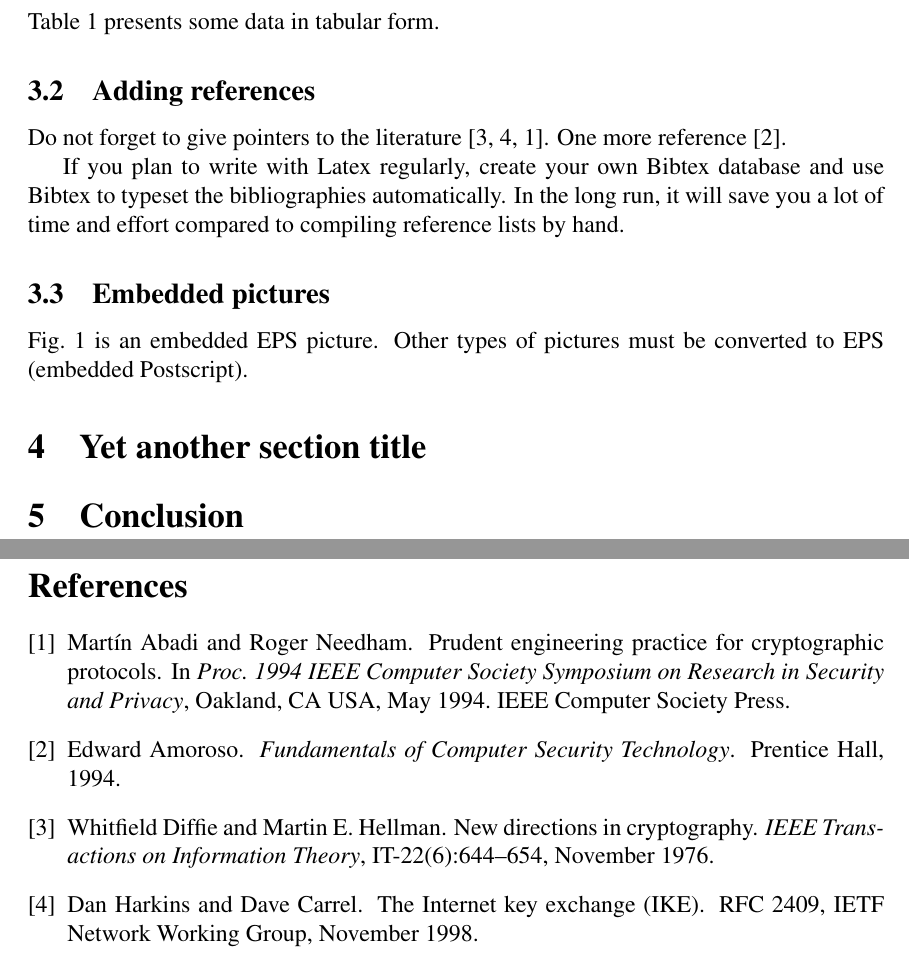
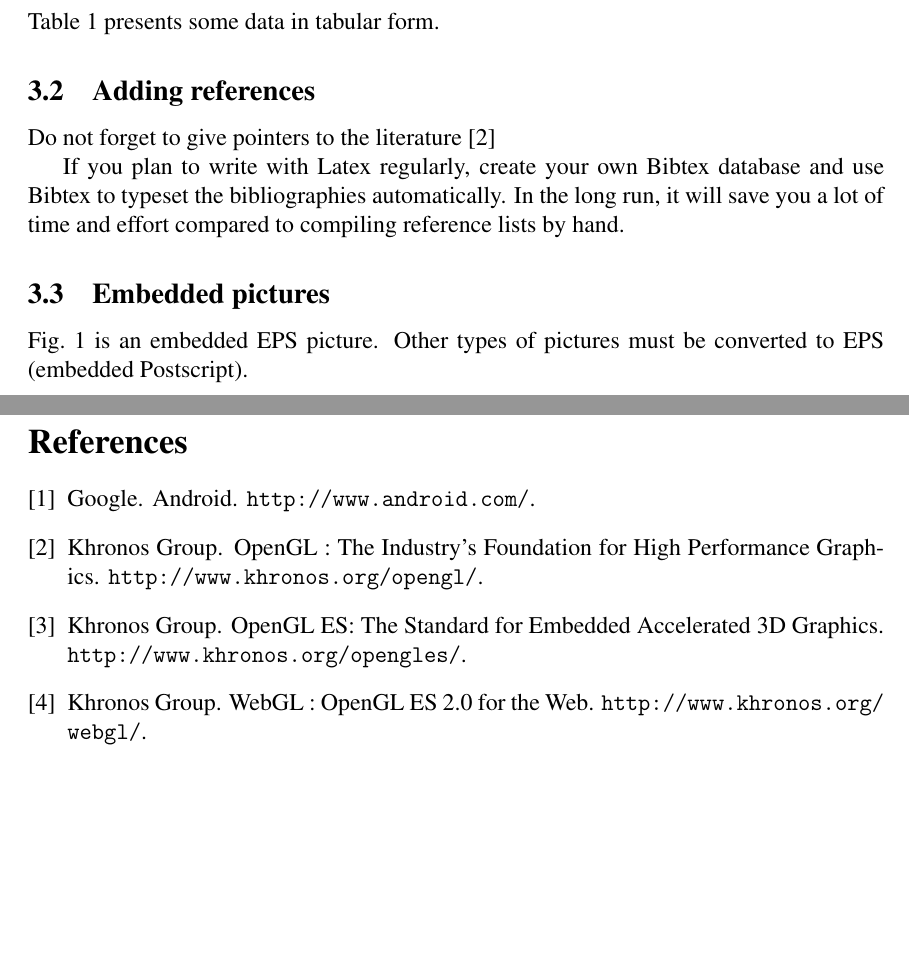
Before and after one commit to pmalek/opengl_webgl_seminarpaper, a LaTeX paper (main.tex, which reads bibliography.bib): two parts of pages 4 and 5 of 5, joined at a grey line, cut so that both start at the same text, the shorter picture padded with empty space. Compiled offline with pdfLaTeX.

Commit message:
Added Bibtex bibliography in bibliography.bib

```diff
--- /dev/null
+++ b/bibliography.bib
@@ -0,0 +1,24 @@
+@misc{opengl_kronos,
+	author = "{Khronos Group}",
+	title="{OpenGL : The Industry's Foundation for High Performance Graphics}",
+	howpublished="\url{http://www.khronos.org/opengl/}",
+	url="\url{http://www.khronos.org/opengl/}",
+}
+@online{opengles_kronos,
+	author = "{Khronos Group}",
+	title = "{OpenGL ES: The Standard for Embedded Accelerated 3D Graphics}",
+	howpublished="\url{http://www.khronos.org/opengles/}",
+	url = {http://www.khronos.org/opengles/}
+}
+@online{webgl_kronos,
+	author = "{Khronos Group}",
+	title = "{WebGL : OpenGL ES 2.0 for the Web}",
+	howpublished="\url{http://www.khronos.org/webgl/}",
+	url = {http://www.khronos.org/webgl/}
+}
+@online{androidcom,
+	author = "{Google}",
+	title = "{Android}",
+	howpublished="\url{http://www.android.com/}",
+	url = {http://www.android.com/}
+}
--- a/main.tex
+++ b/main.tex
@@ -10,6 +10,7 @@
 \usepackage[T1]{fontenc}    % Check that ÖÄÅöäå come out ok!
 \usepackage[utf8]{inputenc}
 \usepackage{graphicx}
+\usepackage{url}
 
 % should not USE
 %\setlength{\parindent}{0mm} % Do not indent the 1st line of a paragraph.
@@ -226,9 +229,9 @@ Table~\ref{tab:mytable1} presents some data in tabular form.
 
 \subsection{Adding references}\label{sec:references}
 
-Do not forget to give pointers to the literature
-\cite{DifHel76,HarCar98,AbaNee94}.  One more reference
-\cite{Amoroso94}.
+Do not forget to give pointers to the literature \cite{opengl_kronos}
+%\cite{DifHel76,HarCar98,AbaNee94}.  One more reference
+%\cite{Amoroso94}.
 
 If you plan to write with Latex regularly, create your own Bibtex
 database and use Bibtex to typeset the bibliographies automatically.
@@ -252,56 +255,13 @@ Fig.~\ref{fig:mypicture1} is an embedded EPS picture. Other types of pictures mu
 \end{figure}
 
 
-
-%============================================================
-
-
-\pagebreak[3]
-\section{Yet another section title}
-
-
-%============================================================
-
-
-\pagebreak[3]
-\section{Conclusion}
-
-
 %============================================================
 
 %blank page
 \clearpage
 %\pagebreak[4]
-
-\begin{thebibliography}{1}
-\label{Bibliography}
-
-\bibitem{AbaNee94}
-Mart\'in Abadi and Roger Needham.
-\newblock Prudent engineering practice for cryptographic protocols.
-\newblock In \textit{Proc. 1994 IEEE Computer Society Symposium on Research
-  in Security and Privacy}, Oakland, CA USA, May 1994. IEEE Computer Society
-  Press.
-
-\bibitem{Amoroso94}
-Edward Amoroso.
-\newblock \textit{Fundamentals of Computer Security Technology}.
-\newblock Prentice Hall, 1994.
-
-\bibitem{DifHel76}
-Whitfield Diffie and Martin~E. Hellman.
-\newblock New directions in cryptography.
-\newblock \textit{IEEE Transactions on Information Theory}, IT-22(6):644--654,
-  November 1976.
-
-\bibitem{HarCar98}
-Dan Harkins and Dave Carrel.
-\newblock The Internet key exchange (IKE).
-\newblock RFC 2409, IETF Network Working Group, November 1998.
-
-\end{thebibliography}
-
-
+\bibliographystyle{plain}
+\bibliography{bibliography}
 % Of course, all advanced Latex users create their references
 % list automatically with Bibtex:
 %
```
Also changed, not shown: main.tex (14 more changed lines), 1 other file.
